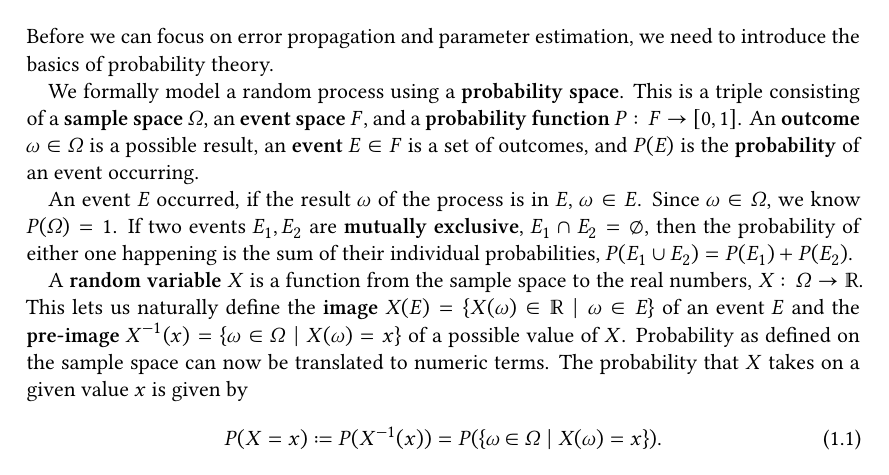
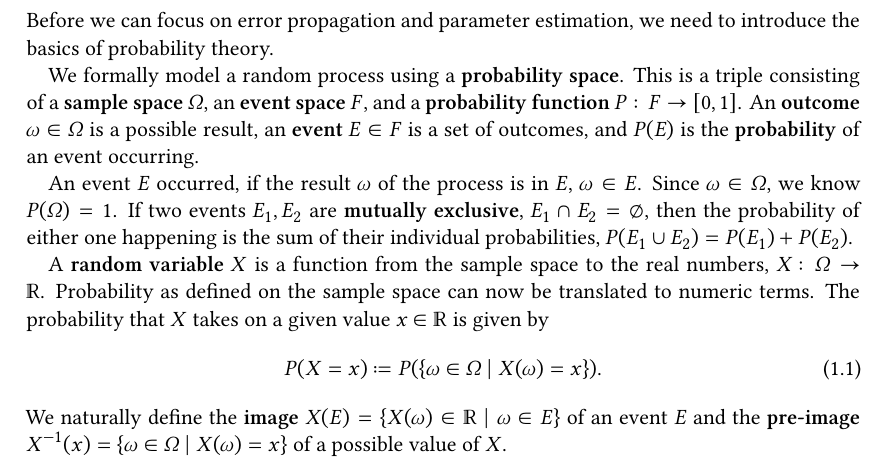
Before and after one commit to Just-Neptun/FP, a LaTeX paper (S01 Statistik/ausarbeitung.tex, which reads S01 Statistik/sections/introduction.tex): part of page 2 of 21, cut so that both start at the same text. Compiled offline with XeLaTeX.

Commit message:
Streamline the paragraph about random variables.

```diff
--- a/S01 Statistik/sections/introduction.tex
+++ b/S01 Statistik/sections/introduction.tex
@@ -12,9 +12,9 @@ Since \( ω \in Ω \), we know \( P(Ω) = 1 \).
 If two events \( E_1, E_2 \) are \define{mutually exclusive}, \( E_1 \cap E_2 = \emptyset \), then the probability of either one happening is the sum of their individual probabilities, \( P(E_1 \cup E_2) = P(E_1) + P(E_2) \).
 
 A \define{random variable} \( X \) is a function from the sample space to the real numbers, \( X\colon Ω \to \reals \).
-This lets us naturally define the \define{image} \( X(E) = \set{X(ω) \in \reals \mid ω \in E} \) of an event \( E \) and the \define{pre-image} \( X^{-1}(x) = \set{ω \in Ω \mid X(ω) = x} \) of a possible value of \( X \).
 Probability as defined on the sample space can now be translated to numeric terms.
-The probability that \( X \) takes on a given value \( x \) is given by
+The probability that \( X \) takes on a given value \( x \in \reals \) is given by
 \begin{equation}
-    P(X = x) \coloneq P(X^{-1}(x)) = P(\set{ω \in Ω \mid X(ω) = x}).
+    P(X = x) \coloneq P(\set{ω \in Ω \mid X(ω) = x}).
 \end{equation}
+We naturally define the \define{image} \( X(E) = \set{X(ω) \in \reals \mid ω \in E} \) of an event \( E \) and the \define{pre-image} \( X^{-1}(x) = \set{ω \in Ω \mid X(ω) = x} \) of a possible value of \( X \).
```
